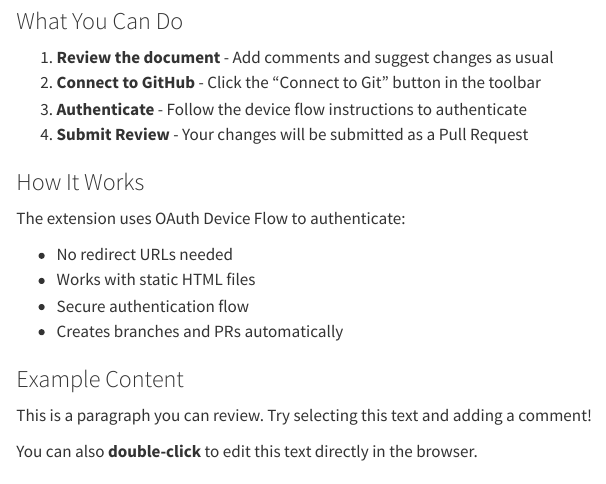
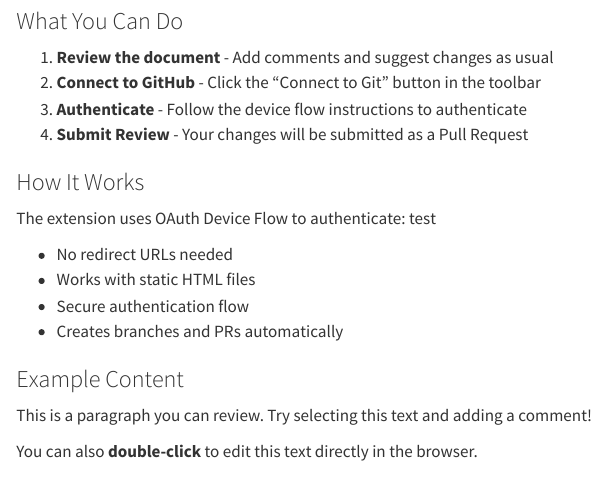
Before and after one commit to mvwestendorp/quarto-review-extension-github-demo, a Quarto document (example-git-integration.qmd): the page in a window 1100 px wide, from 110 px down. Rendered offline with R 4.5, knitr and Pandoc in place of Quarto, with nearby package versions.

Commit message:
Update div#quarto-content.page-columns.page-rows-contents.page-layout-article > main#quarto-document-content.content > section#getting-started-with-git-integration.level2 > section#how-it-works.level3 > p

```diff
--- a/example-git-integration.qmd
+++ b/example-git-integration.qmd
@@ -13,7 +13,7 @@ This example demonstrates the Web Review extension with Git integration enabled.
 
 ### How It Works
 
-The extension uses OAuth Device Flow to authenticate:
+The extension uses OAuth Device Flow to authenticate\: test
 
 - No redirect URLs needed
 - Works with static HTML files
```
